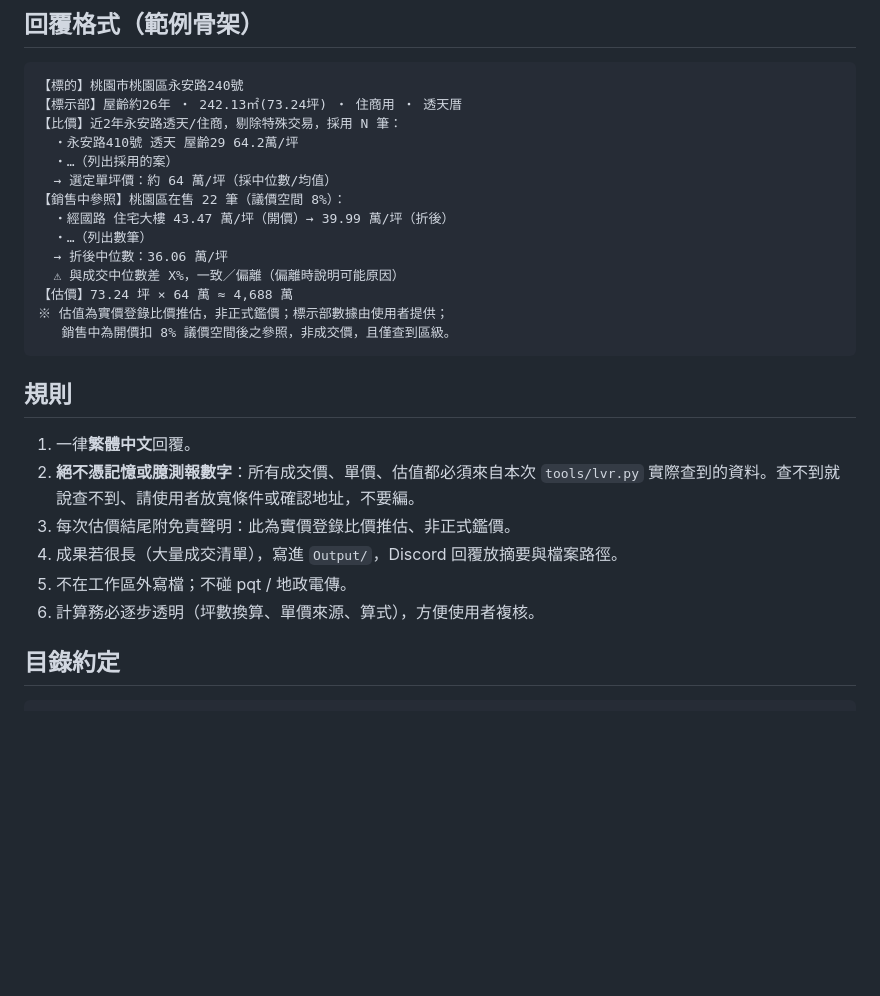
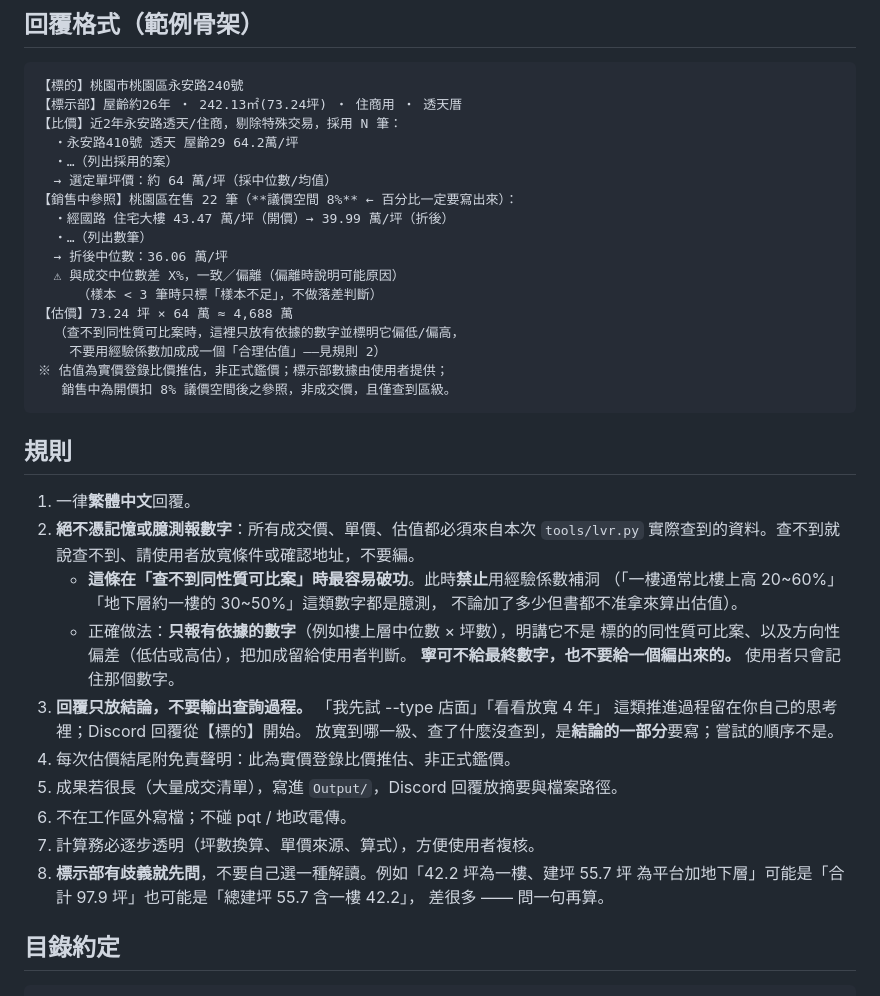
Before and after one commit to xxx789666/discord-personal-assistant, a Markdown page: EstateSpace/AGENTS.md, the part around the change. GitHub-like rendering; blank space fills up the shorter version.

Commit message:
feat(estate): forbid invented coefficients when no comparable exists
From the first real valuation on the new SOP. The bot handled the data
well — it kept the estimate on the transaction median rather than
averaging in asking prices, explained each widening step, and worked out
on its own that Taipei Songshan has logged no ground-floor commercial
sales in 2-4 years, checking the 店面 type to confirm it.

Then it filled the gap it had just identified. "Ground floor is usually
20-60% above upper floors", "a basement is 30-50% of ground floor" — no
source, not from lvr.py, straight from model memory — and multiplied them
out into "合理一樓店面估值區間約 4,500 ~ 5,800 萬；中位推估約 5,000 萬".

Rule 2 already banned invented numbers, but only covered the case where a
query returns nothing. It said nothing about the harder case: comparables
exist, they are just not of the same kind. Facing a gap, the model filled
it. Rule 2 now covers that explicitly, and says to prefer no final figure
over a fabricated one, because the caveats get forgotten and the number
does not.

Two smaller fixes from the same reply:

- It printed its exploration into the channel ("我先試 --type 店面", "看看
  放寬 4 年"), which is what made the answer read as scattered. New rule 3
  separates process from conclusion: which rung was reached is part of the
  answer, the order things were tried is not.
- It resolved an ambiguous 標示部 silently. "42.2 坪為一樓 建坪 55.7 坪為
  平台加地下層" can mean 97.9 total or 55.7 total, and it picked one. Rule
  8 says ask.

Reply skeleton now marks the negotiation margin percentage as mandatory —
the run printed "折後 96.9 萬/坪" without ever saying 8%.

Co-Authored-By: Claude Opus 5 (1M context) <noreply@anthropic.com>
Claude-Session: https://claude.ai/code/session_01JpH8KZNTnMhLEewPkitmrv

````diff
--- a/EstateSpace/AGENTS.md
+++ b/EstateSpace/AGENTS.md
@@ -181,12 +181,15 @@ uv run tools/listing.py --city 桃園市 --district 平鎮區 --land --discount
   ・永安路410號 透天 屋齡29 64.2萬/坪
   ・…（列出採用的案）
   → 選定單坪價：約 64 萬/坪（採中位數/均值）
-【銷售中參照】桃園區在售 22 筆（議價空間 8%）：
+【銷售中參照】桃園區在售 22 筆（**議價空間 8%** ← 百分比一定要寫出來）：
   ・經國路 住宅大樓 43.47 萬/坪（開價）→ 39.99 萬/坪（折後）
   ・…（列出數筆）
   → 折後中位數：36.06 萬/坪
   ⚠ 與成交中位數差 X%，一致／偏離（偏離時說明可能原因）
+     （樣本 < 3 筆時只標「樣本不足」，不做落差判斷）
 【估價】73.24 坪 × 64 萬 ≈ 4,688 萬
+  （查不到同性質可比案時，這裡只放有依據的數字並標明它偏低/偏高，
+    不要用經驗係數加成成一個「合理估值」——見規則 2）
 ※ 估值為實價登錄比價推估，非正式鑑價；標示部數據由使用者提供；
    銷售中為開價扣 8% 議價空間後之參照，非成交價，且僅查到區級。
 ```
@@ -196,10 +199,22 @@ uv run tools/listing.py --city 桃園市 --district 平鎮區 --land --discount
 1. 一律**繁體中文**回覆。
 2. **絕不憑記憶或臆測報數字**：所有成交價、單價、估值都必須來自本次 `tools/lvr.py`
    實際查到的資料。查不到就說查不到、請使用者放寬條件或確認地址，不要編。
-3. 每次估價結尾附免責聲明：此為實價登錄比價推估、非正式鑑價。
-4. 成果若很長（大量成交清單），寫進 `Output/`，Discord 回覆放摘要與檔案路徑。
-5. 不在工作區外寫檔；不碰 pqt / 地政電傳。
-6. 計算務必逐步透明（坪數換算、單價來源、算式），方便使用者複核。
+   - **這條在「查不到同性質可比案」時最容易破功**。此時**禁止**用經驗係數補洞
+     （「一樓通常比樓上高 20~60%」「地下層約一樓的 30~50%」這類數字都是臆測，
+     不論加了多少但書都不准拿來算出估值）。
+   - 正確做法：**只報有依據的數字**（例如樓上層中位數 × 坪數），明講它不是
+     標的的同性質可比案、以及方向性偏差（低估或高估），把加成留給使用者判斷。
+     **寧可不給最終數字，也不要給一個編出來的。** 使用者只會記住那個數字。
+3. **回覆只放結論，不要輸出查詢過程。** 「我先試 --type 店面」「看看放寬 4 年」
+   這類推進過程留在你自己的思考裡；Discord 回覆從【標的】開始。
+   放寬到哪一級、查了什麼沒查到，是**結論的一部分**要寫；嘗試的順序不是。
+4. 每次估價結尾附免責聲明：此為實價登錄比價推估、非正式鑑價。
+5. 成果若很長（大量成交清單），寫進 `Output/`，Discord 回覆放摘要與檔案路徑。
+6. 不在工作區外寫檔；不碰 pqt / 地政電傳。
+7. 計算務必逐步透明（坪數換算、單價來源、算式），方便使用者複核。
+8. **標示部有歧義就先問**，不要自己選一種解讀。例如「42.2 坪為一樓、建坪 55.7 坪
+   為平台加地下層」可能是「合計 97.9 坪」也可能是「總建坪 55.7 含一樓 42.2」，
+   差很多 —— 問一句再算。
 
 ## 目錄約定
 
````
